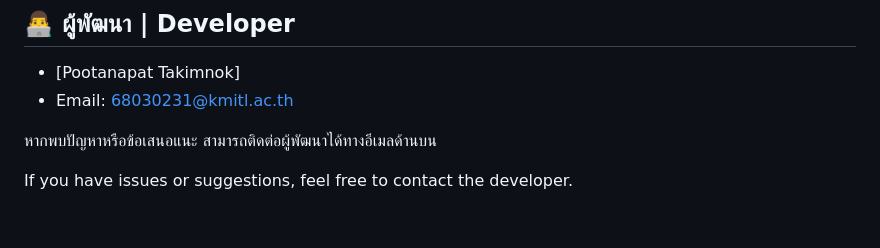
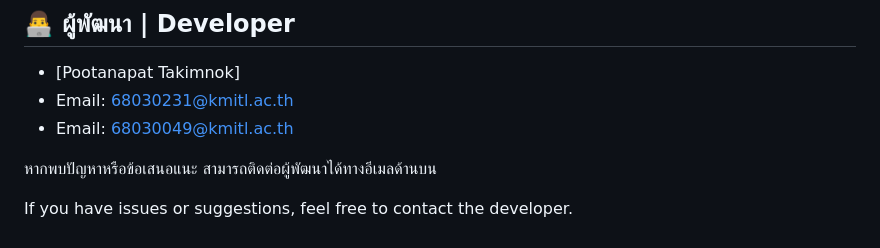
Before and after one commit to Pootanapat/Python-Software-Design, a Markdown page: Real/vexr/README_Minifarm.md, the part around the change. GitHub-like rendering.

Commit message:
Edit and fix README.md

```diff
--- a/Real/vexr/README_Minifarm.md
+++ b/Real/vexr/README_Minifarm.md
@@ -59,6 +59,7 @@ python main.py
 ## 👨‍💻 ผู้พัฒนา | Developer
 - [Pootanapat Takimnok]
 - Email: 68030231@kmitl.ac.th
+- Email: 68030049@kmitl.ac.th
 
 หากพบปัญหาหรือข้อเสนอแนะ สามารถติดต่อผู้พัฒนาได้ทางอีเมลด้านบน
 
```
